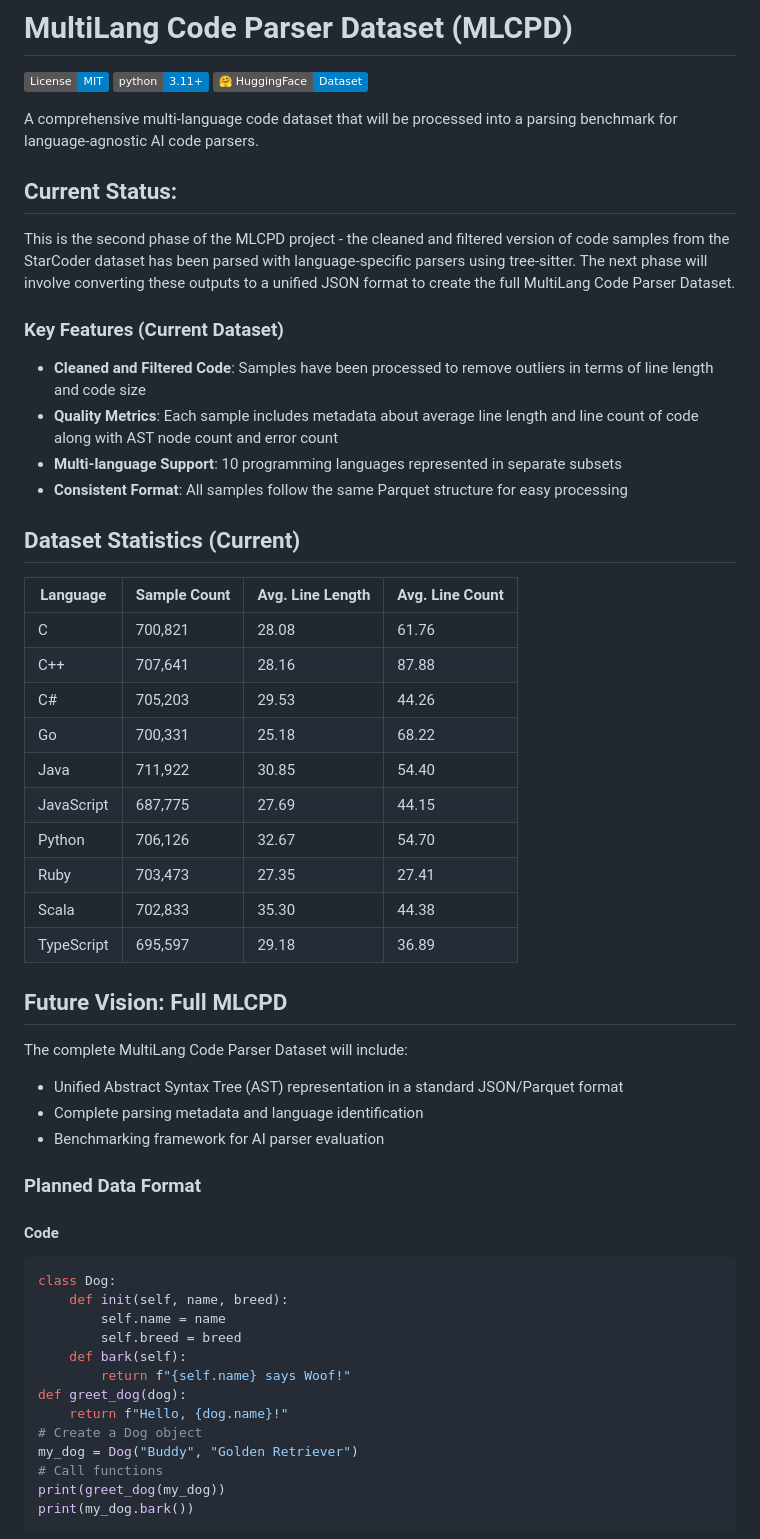
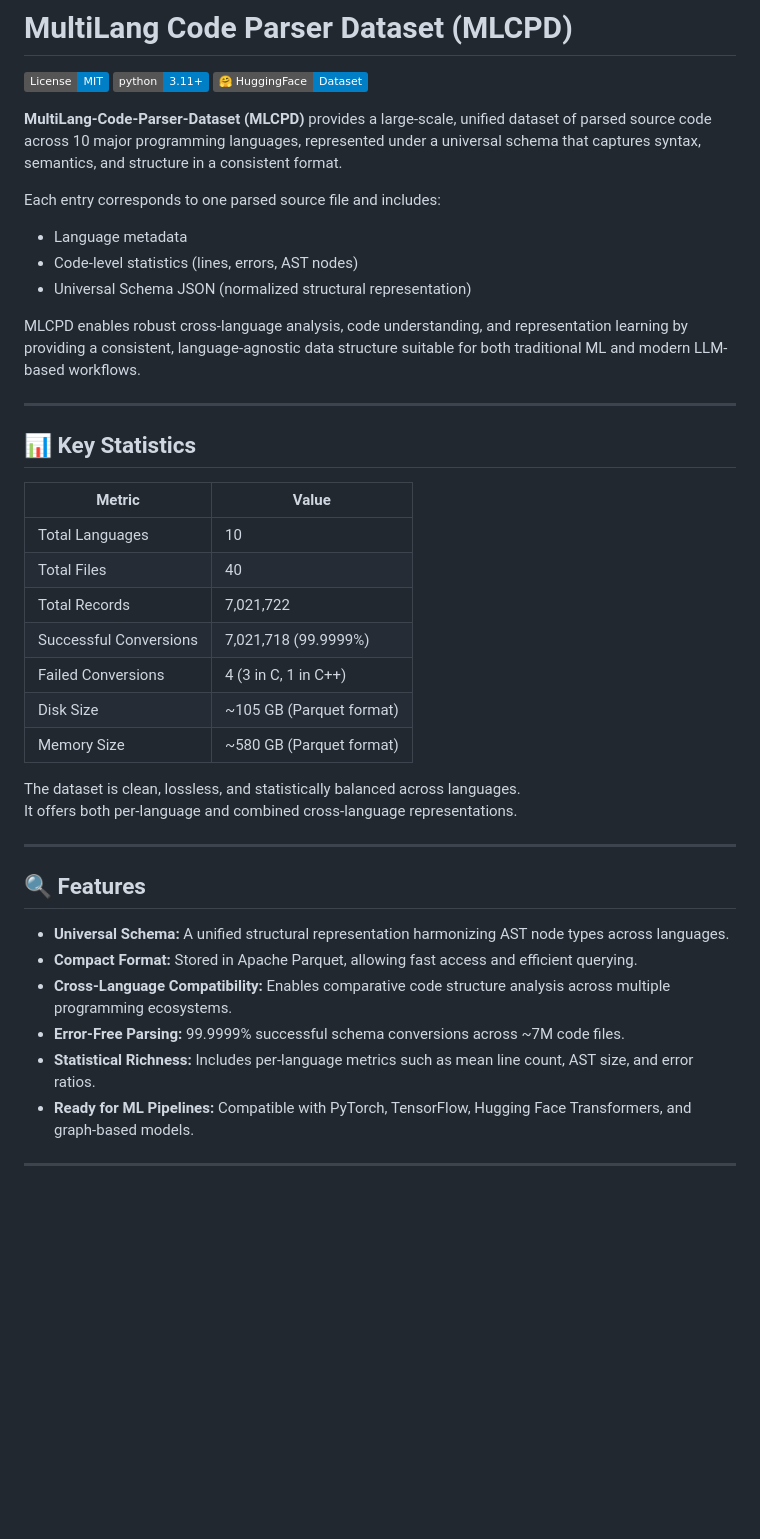
Before and after one commit to JugalGajjar/MultiLang-Code-Parser-Dataset, a Markdown page: README.md, the part around one of its changes. GitHub-like rendering; badges without logos; blank space fills up the shorter version.

````diff
--- a/README.md
+++ b/README.md
@@ -4,58 +4,43 @@
 [![Python](https://img.shields.io/badge/python-3.11%2B-blue)](https://www.python.org/downloads/)
 [![HuggingFace](https://img.shields.io/badge/%F0%9F%A4%97%20HuggingFace-Dataset-blue)](https://huggingface.co/datasets/jugalgajjar/MultiLang-Code-Parser-Dataset)
 
-A comprehensive multi-language code dataset that will be processed into a parsing benchmark for language-agnostic AI code parsers.
 
-## Current Status:
+**MultiLang-Code-Parser-Dataset (MLCPD)** provides a large-scale, unified dataset of parsed source code across 10 major programming languages, represented under a universal schema that captures syntax, semantics, and structure in a consistent format.
 
-This is the second phase of the MLCPD project - the cleaned and filtered version of code samples from the StarCoder dataset has been parsed with language-specific parsers using tree-sitter. The next phase will involve converting these outputs to a unified JSON format to create the full MultiLang Code Parser Dataset.
+Each entry corresponds to one parsed source file and includes:
+- Language metadata
+- Code-level statistics (lines, errors, AST nodes)
+- Universal Schema JSON (normalized structural representation)
 
-### Key Features (Current Dataset)
+MLCPD enables robust cross-language analysis, code understanding, and representation learning by providing a consistent, language-agnostic data structure suitable for both traditional ML and modern LLM-based workflows.
 
-- **Cleaned and Filtered Code**: Samples have been processed to remove outliers in terms of line length and code size
-- **Quality Metrics**: Each sample includes metadata about average line length and line count of code along with AST node count and error count
-- **Multi-language Support**: 10 programming languages represented in separate subsets
-- **Consistent Format**: All samples follow the same Parquet structure for easy processing
+---
 
-## Dataset Statistics (Current)
+## 📊 Key Statistics
 
-| Language   | Sample Count | Avg. Line Length | Avg. Line Count |
-|------------|--------------|------------------|-----------------|
-| C          | 700,821      | 28.08           | 61.76            |
-| C++        | 707,641      | 28.16           | 87.88            |
-| C#         | 705,203      | 29.53           | 44.26            |
-| Go         | 700,331      | 25.18           | 68.22            |
-| Java       | 711,922      | 30.85           | 54.40            |
-| JavaScript | 687,775      | 27.69           | 44.15            |
-| Python     | 706,126      | 32.67           | 54.70            |
-| Ruby       | 703,473      | 27.35           | 27.41            |
-| Scala      | 702,833      | 35.30           | 44.38            |
-| TypeScript | 695,597      | 29.18           | 36.89            |
+| Metric | Value |
+|--------|--------|
+| Total Languages | 10 |
+| Total Files | 40 |
+| Total Records | 7,021,722 |
+| Successful Conversions | 7,021,718 (99.9999%) |
+| Failed Conversions | 4 (3 in C, 1 in C++) |
+| Disk Size | ~105 GB (Parquet format) |
+| Memory Size | ~580 GB (Parquet format) |
 
-## Future Vision: Full MLCPD
+The dataset is clean, lossless, and statistically balanced across languages.
+It offers both per-language and combined cross-language representations.
 
-The complete MultiLang Code Parser Dataset will include:
+---
 
-- Unified Abstract Syntax Tree (AST) representation in a standard JSON/Parquet format
-- Complete parsing metadata and language identification
-- Benchmarking framework for AI parser evaluation
+## 🔍 Features
 
-### Planned Data Format
+- **Universal Schema:** A unified structural representation harmonizing AST node types across languages.
+- **Compact Format:** Stored in Apache Parquet, allowing fast access and efficient querying.
+- **Cross-Language Compatibility:** Enables comparative code structure analysis across multiple programming ecosystems.
+- **Error-Free Parsing:** 99.9999% successful schema conversions across ~7M code files.
+- **Statistical Richness:** Includes per-language metrics such as mean line count, AST size, and error ratios.
+- **Ready for ML Pipelines:** Compatible with PyTorch, TensorFlow, Hugging Face Transformers, and graph-based models.
 
-#### Code
-```python
-class Dog:
-    def init(self, name, breed):
-        self.name = name
-        self.breed = breed
-    def bark(self):
-        return f"{self.name} says Woof!"
-def greet_dog(dog):
-    return f"Hello, {dog.name}!"
-# Create a Dog object
-my_dog = Dog("Buddy", "Golden Retriever")
-# Call functions
-print(greet_dog(my_dog))
-print(my_dog.bark())
-```
+---
 
````
Also changed, not shown: other parts of README.md (+96 -124 lines).
